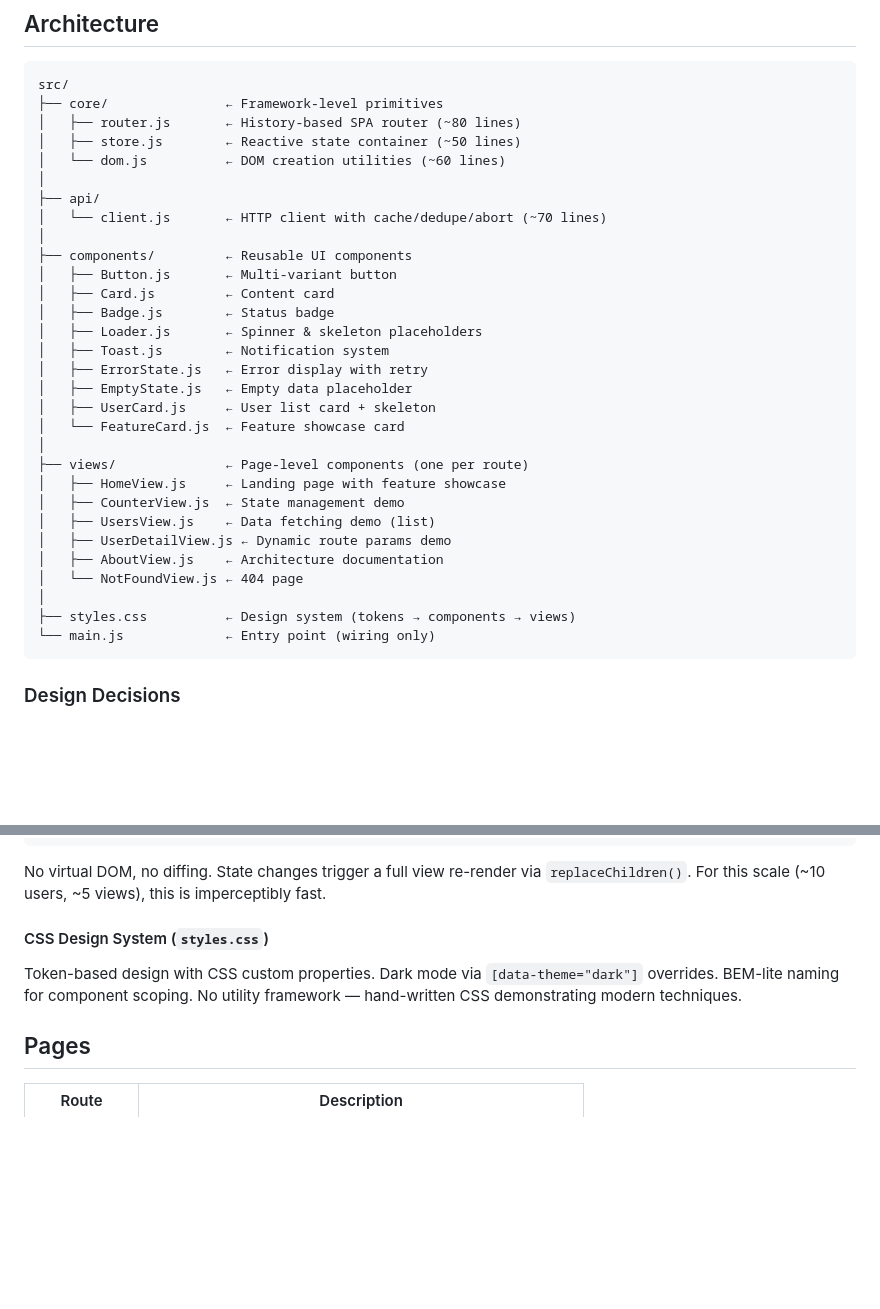
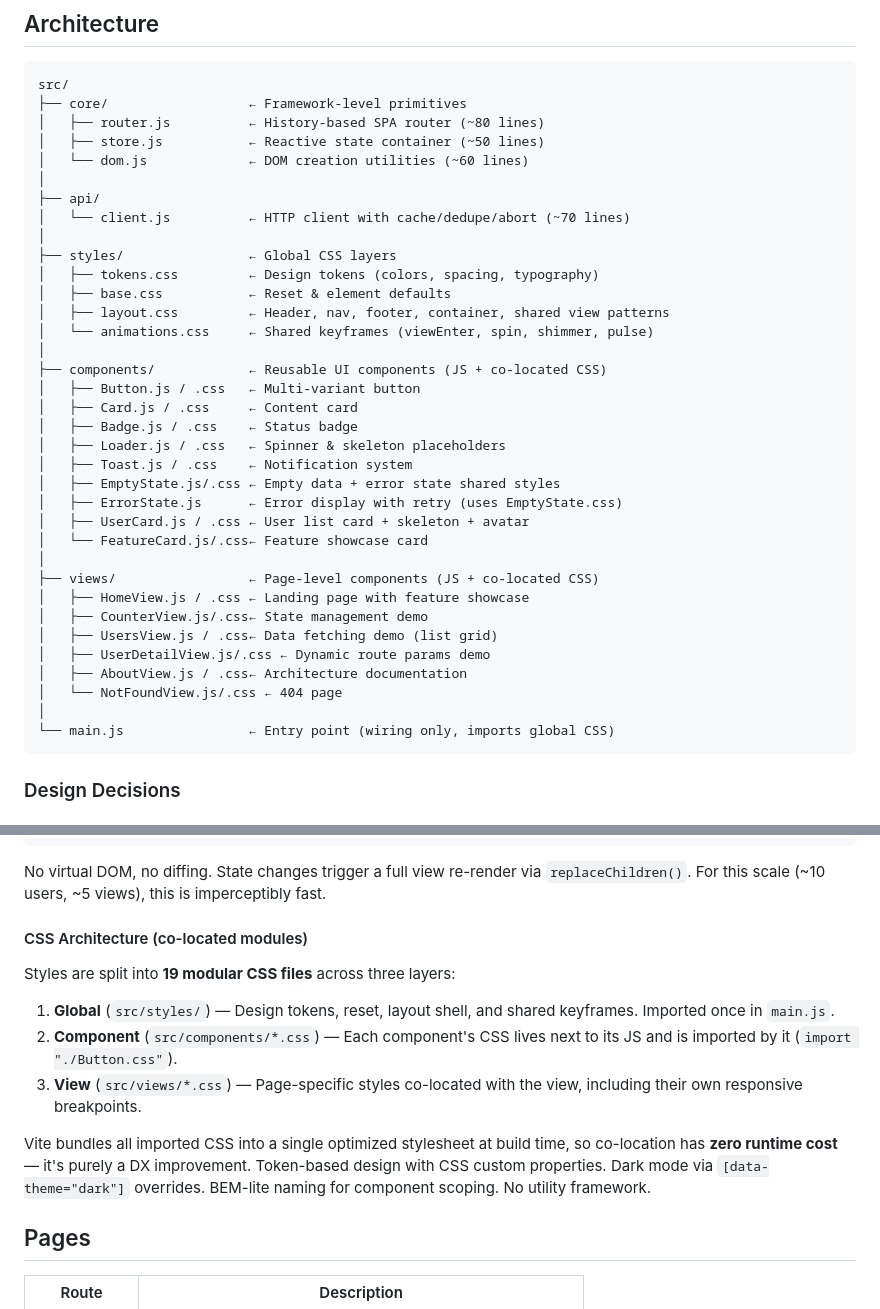
Before and after one commit to NastMz/vanilla-spa, a Markdown page: README.md, 2 parts joined by grey strips. Rendered like a GitHub page; blank space fills up the shorter version.

Commit message:
refactor README to improve structure and clarity of file organization and CSS architecture

````diff
--- a/README.md
+++ b/README.md
@@ -49,35 +49,40 @@ pnpm preview
 
 ```text
 src/
-├── core/               ← Framework-level primitives
-│   ├── router.js       ← History-based SPA router (~80 lines)
-│   ├── store.js        ← Reactive state container (~50 lines)
-│   └── dom.js          ← DOM creation utilities (~60 lines)
+├── core/                  ← Framework-level primitives
+│   ├── router.js          ← History-based SPA router (~80 lines)
+│   ├── store.js           ← Reactive state container (~50 lines)
+│   └── dom.js             ← DOM creation utilities (~60 lines)
 │
 ├── api/
-│   └── client.js       ← HTTP client with cache/dedupe/abort (~70 lines)
+│   └── client.js          ← HTTP client with cache/dedupe/abort (~70 lines)
 │
-├── components/         ← Reusable UI components
-│   ├── Button.js       ← Multi-variant button
-│   ├── Card.js         ← Content card
-│   ├── Badge.js        ← Status badge
-│   ├── Loader.js       ← Spinner & skeleton placeholders
-│   ├── Toast.js        ← Notification system
-│   ├── ErrorState.js   ← Error display with retry
-│   ├── EmptyState.js   ← Empty data placeholder
-│   ├── UserCard.js     ← User list card + skeleton
-│   └── FeatureCard.js  ← Feature showcase card
+├── styles/                ← Global CSS layers
+│   ├── tokens.css         ← Design tokens (colors, spacing, typography)
+│   ├── base.css           ← Reset & element defaults
+│   ├── layout.css         ← Header, nav, footer, container, shared view patterns
+│   └── animations.css     ← Shared keyframes (viewEnter, spin, shimmer, pulse)
 │
-├── views/              ← Page-level components (one per route)
-│   ├── HomeView.js     ← Landing page with feature showcase
-│   ├── CounterView.js  ← State management demo
-│   ├── UsersView.js    ← Data fetching demo (list)
-│   ├── UserDetailView.js ← Dynamic route params demo
-│   ├── AboutView.js    ← Architecture documentation
-│   └── NotFoundView.js ← 404 page
+├── components/            ← Reusable UI components (JS + co-located CSS)
+│   ├── Button.js / .css   ← Multi-variant button
+│   ├── Card.js / .css     ← Content card
+│   ├── Badge.js / .css    ← Status badge
+│   ├── Loader.js / .css   ← Spinner & skeleton placeholders
+│   ├── Toast.js / .css    ← Notification system
+│   ├── EmptyState.js/.css ← Empty data + error state shared styles
+│   ├── ErrorState.js      ← Error display with retry (uses EmptyState.css)
+│   ├── UserCard.js / .css ← User list card + skeleton + avatar
+│   └── FeatureCard.js/.css← Feature showcase card
 │
-├── styles.css          ← Design system (tokens → components → views)
-└── main.js             ← Entry point (wiring only)
+├── views/                 ← Page-level components (JS + co-located CSS)
+│   ├── HomeView.js / .css ← Landing page with feature showcase
+│   ├── CounterView.js/.css← State management demo
+│   ├── UsersView.js / .css← Data fetching demo (list grid)
+│   ├── UserDetailView.js/.css ← Dynamic route params demo
+│   ├── AboutView.js / .css← Architecture documentation
+│   └── NotFoundView.js/.css ← 404 page
+│
+└── main.js                ← Entry point (wiring only, imports global CSS)
 ```
 
 ### Design Decisions
@@ -108,9 +113,15 @@ el("button", { class: "btn btn--primary", onClick: handler }, ["Click me"]);
 
 No virtual DOM, no diffing. State changes trigger a full view re-render via `replaceChildren()`. For this scale (~10 users, ~5 views), this is imperceptibly fast.
 
-#### CSS Design System (`styles.css`)
+#### CSS Architecture (co-located modules)
 
-Token-based design with CSS custom properties. Dark mode via `[data-theme="dark"]` overrides. BEM-lite naming for component scoping. No utility framework — hand-written CSS demonstrating modern techniques.
+Styles are split into **19 modular CSS files** across three layers:
+
+1. **Global** (`src/styles/`) — Design tokens, reset, layout shell, and shared keyframes. Imported once in `main.js`.
+2. **Component** (`src/components/*.css`) — Each component's CSS lives next to its JS and is imported by it (`import "./Button.css"`).
+3. **View** (`src/views/*.css`) — Page-specific styles co-located with the view, including their own responsive breakpoints.
+
+Vite bundles all imported CSS into a single optimized stylesheet at build time, so co-location has **zero runtime cost** — it's purely a DX improvement. Token-based design with CSS custom properties. Dark mode via `[data-theme="dark"]` overrides. BEM-lite naming for component scoping. No utility framework.
 
 ## Pages
 
````
